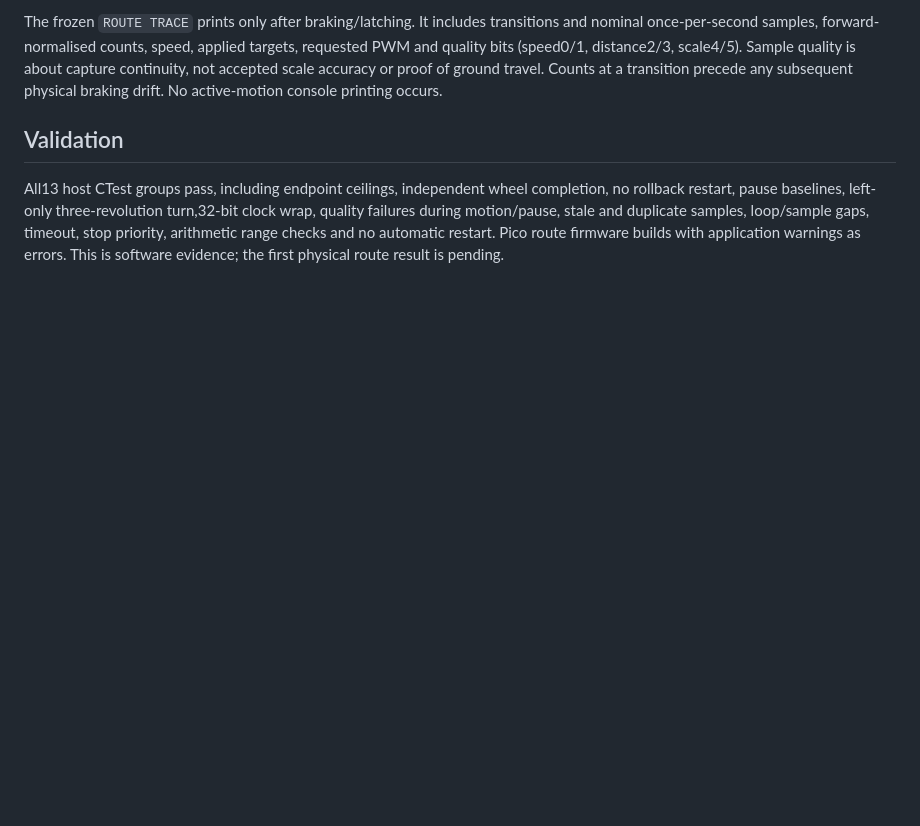
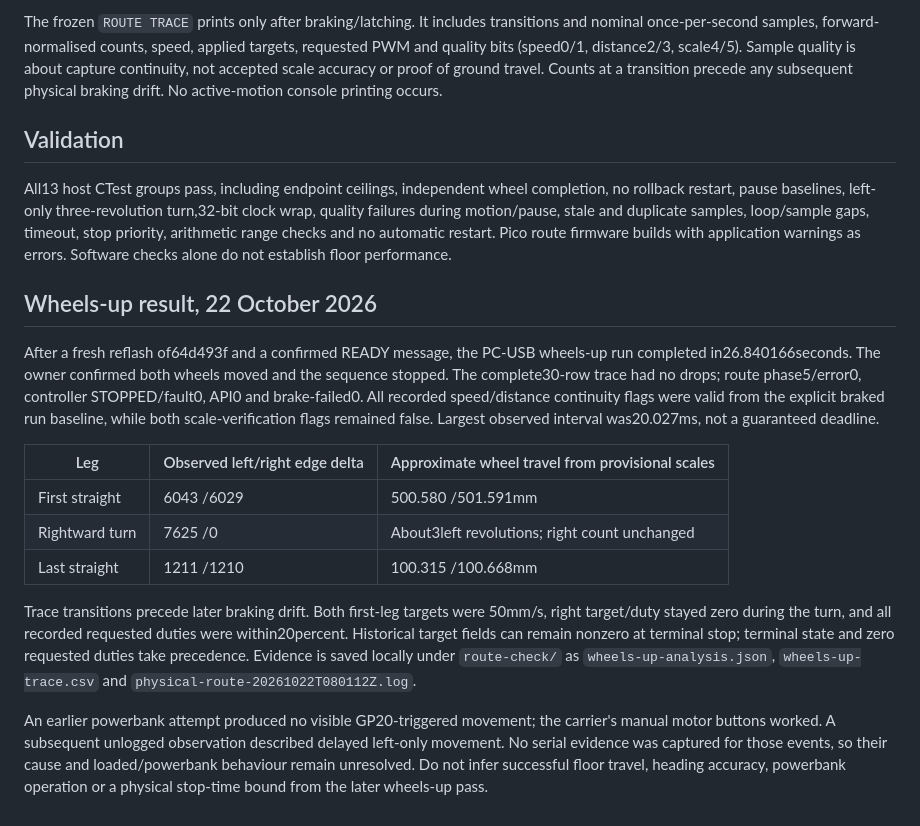
Before and after one commit to hollowheap/pico-car, a Markdown page: docs/buddy2_route_check.md, the part around the change. Drawn GitHub-style; blank space fills up the shorter version.

Commit message:
Record wheels-up route completion and unresolved powerbank observation
Document the complete 26.84s encoder route, retained continuity/provisional-scale flags, target/duty checks and trace evidence. Keep prior unlogged powerbank/floor behaviour unresolved. Validation: complete serial trace analysed, git diff --check; no runtime changes.

```diff
--- a/docs/buddy2_route_check.md
+++ b/docs/buddy2_route_check.md
@@ -68,5 +68,35 @@ completion, no rollback restart, pause baselines, left-only three-revolution
 turn,32-bit clock wrap, quality failures during motion/pause, stale and
 duplicate samples, loop/sample gaps, timeout, stop priority, arithmetic range
 checks and no automatic restart. Pico route firmware builds with application
-warnings as errors. This is software evidence; the first physical route
-result is pending.
+warnings as errors. Software checks alone do not establish floor performance.
+
+## Wheels-up result, 22 October 2026
+
+After a fresh reflash of64d493f and a confirmed READY message, the PC-USB
+wheels-up run completed in26.840166seconds. The owner confirmed both wheels
+moved and the sequence stopped. The complete30-row trace had no drops;
+route phase5/error0, controller STOPPED/fault0, API0 and brake-failed0.
+All recorded speed/distance continuity flags were valid from the explicit
+braked run baseline, while both scale-verification flags remained false.
+Largest observed interval was20.027ms, not a guaranteed deadline.
+
+| Leg | Observed left/right edge delta | Approximate wheel travel from provisional scales |
+| --- | --- | --- |
+| First straight | 6043 /6029 | 500.580 /501.591mm |
+| Rightward turn | 7625 /0 | About3left revolutions; right count unchanged |
+| Last straight | 1211 /1210 | 100.315 /100.668mm |
+
+Trace transitions precede later braking drift. Both first-leg targets were
+50mm/s, right target/duty stayed zero during the turn, and all recorded
+requested duties were within20percent. Historical target fields can remain
+nonzero at terminal stop; terminal state and zero requested duties take
+precedence. Evidence is saved locally under `route-check/` as
+`wheels-up-analysis.json`, `wheels-up-trace.csv` and
+`physical-route-20261022T080112Z.log`.
+
+An earlier powerbank attempt produced no visible GP20-triggered movement;
+the carrier's manual motor buttons worked. A subsequent unlogged observation
+described delayed left-only movement. No serial evidence was captured for
+those events, so their cause and loaded/powerbank behaviour remain unresolved.
+Do not infer successful floor travel, heading accuracy, powerbank operation
+or a physical stop-time bound from the later wheels-up pass.
```
Also changed, not shown: docs/buddy2_roadmap.md (+1 -1 lines).
